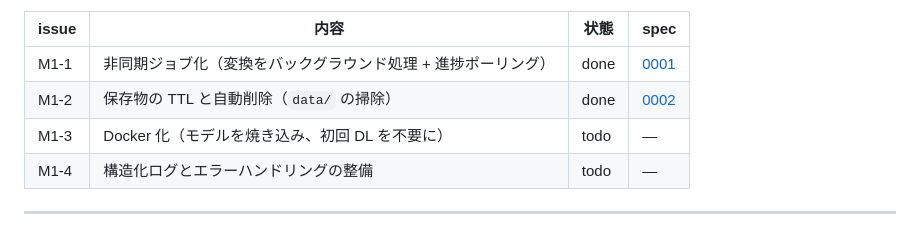
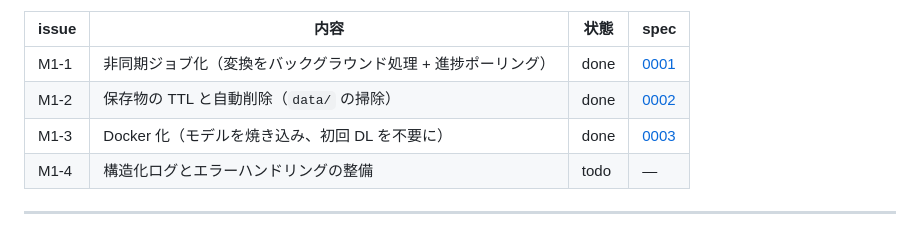
Before and after one commit to hidyon/pdfto, a Markdown page: docs/roadmap.md, the part around the change. Drawn GitHub-style.

```diff
--- a/docs/roadmap.md
+++ b/docs/roadmap.md
@@ -42,7 +42,7 @@ API ファーストの最小構成を成立させる。
 |------|------|------|------|
 | M1-1 | 非同期ジョブ化（変換をバックグラウンド処理 + 進捗ポーリング） | done | [0001](specs/0001-async-jobs.md) |
 | M1-2 | 保存物の TTL と自動削除（`data/` の掃除） | done | [0002](specs/0002-ttl-cleanup.md) |
-| M1-3 | Docker 化（モデルを焼き込み、初回 DL を不要に） | todo | — |
+| M1-3 | Docker 化（モデルを焼き込み、初回 DL を不要に） | done | [0003](specs/0003-docker.md) |
 | M1-4 | 構造化ログとエラーハンドリングの整備 | todo | — |
 
 ---
```
Also changed, not shown: docs/specs/0003-docker.md (+1 -1 lines).
